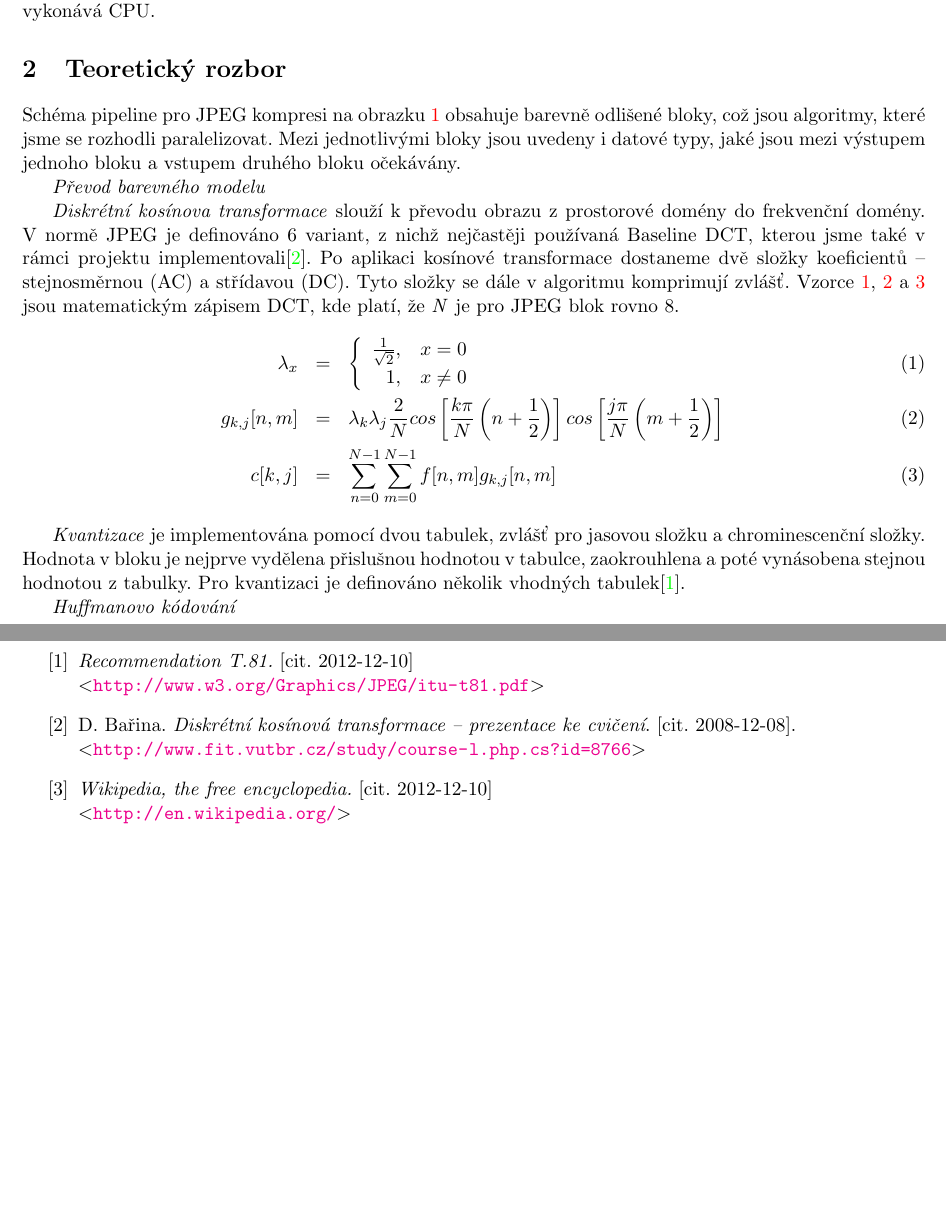
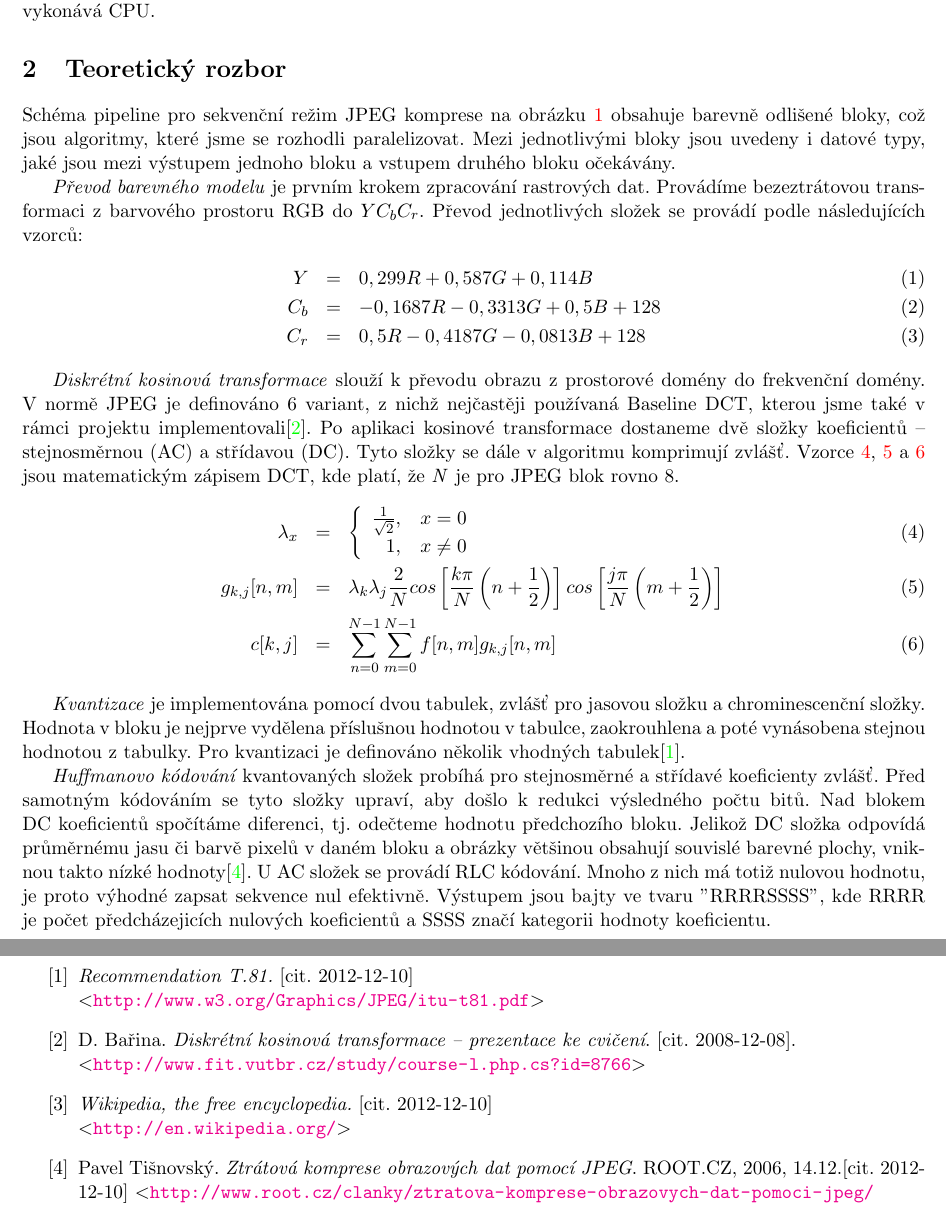
Before and after one commit to wozniakjan/jpeg-opencl, a LaTeX document (proj/doc/dokumentace.tex): two parts of pages 1 and 4 of 4, joined at a grey line, cut so that both start at the same text, the shorter picture padded with empty space. Compiled offline with pdfLaTeX.

Commit message:
nejake kecy navic

```diff
--- a/proj/doc/dokumentace.tex
+++ b/proj/doc/dokumentace.tex
@@ -32,15 +32,20 @@ a měřit zvlášť.
 Dále jsou v textu popsány vybrané algoritmy a porovnání paralelních variant na GPU se seriovými, které vykonává CPU.
 
 \section{Teoretický rozbor} %asi by bylo vhodne lepe pojmenovat tuto kapitolu
-Schéma pipeline pro JPEG kompresi na obrazku \ref{pipeline} obsahuje barevně odlišené bloky, což jsou algoritmy,
+Schéma pipeline pro sekvenční režim JPEG komprese na obrázku \ref{pipeline} obsahuje barevně odlišené bloky, což jsou algoritmy,
 které jsme se rozhodli paralelizovat. Mezi jednotlivými bloky jsou uvedeny i datové typy, jaké jsou mezi výstupem
 jednoho bloku a vstupem druhého bloku očekávány.
 
-\textit{Převod barevného modelu}
+\textit{Převod barevného modelu} je prvním krokem zpracování rastrových dat. Provádíme bezeztrátovou transformaci z barvového prostoru RGB do $YC_bC_r$. Převod jednotlivých složek se provádí podle následujících vzorců:
+\begin{eqnarray}
+  Y &=& 0,299  R + 0,587  G + 0,114  B\\
+  C_b &=& - 0,1687 R - 0,3313 G + 0,5    B + 128\\
+  C_r &=&    0,5    R - 0,4187 G - 0,0813 B + 128
+\end{eqnarray}
 
-\textit{Diskrétní kosínova transformace} slouží k převodu obrazu z prostorové domény do frekvenční domény. V normě JPEG
+\textit{Diskrétní kosinová transformace} slouží k převodu obrazu z prostorové domény do frekvenční domény. V normě JPEG
 je definováno 6 variant, z nichž nejčastěji používaná Baseline DCT, kterou jsme také v rámci projektu implementovali\cite{mul}.
-Po aplikaci kosínové transformace dostaneme dvě složky koeficientů -- stejnosměrnou (AC) a střídavou (DC). Tyto složky
+Po aplikaci kosinové transformace dostaneme dvě složky koeficientů -- stejnosměrnou (AC) a střídavou (DC). Tyto složky
 se dále v algoritmu komprimují zvlášť. Vzorce \ref{dct1}, \ref{dct2} a \ref{dct3} jsou matematickým zápisem DCT,
 kde platí, že \textit{N} je pro JPEG blok rovno 8.
 \begin{eqnarray}
@@ -54,10 +59,10 @@ c[k,j] &=& \sum^{N-1}_{n=0}{\sum^{N-1}_{m=0}{f[n,m]g_{k,j}[n,m]}}\label{dct3}
 
 
 \textit{Kvantizace} je implementována pomocí dvou tabulek, zvlášť pro jasovou složku a chrominescenční složky. Hodnota v
-bloku je nejprve vydělena přislušnou hodnotou v tabulce, zaokrouhlena a poté vynásobena stejnou hodnotou z tabulky.
+bloku je nejprve vydělena příslušnou hodnotou v tabulce, zaokrouhlena a poté vynásobena stejnou hodnotou z tabulky.
 Pro kvantizaci je definováno několik vhodných tabulek\cite{t81}.
 
-\textit{Huffmanovo kódování}
+\textit{Huffmanovo kódování} kvantovaných složek probíhá pro stejnosměrné a střídavé koeficienty zvlášť. Před samotným kódováním se tyto složky upraví, aby došlo k redukci výsledného počtu bitů. Nad blokem DC koeficientů spočítáme diferenci, tj. odečteme hodnotu předchozího bloku. Jelikož DC složka odpovídá průměrnému jasu či barvě pixelů v daném bloku a obrázky většinou obsahují souvislé barevné plochy, vniknou takto nízké hodnoty\cite{root}. U AC složek se provádí RLC kódování. Mnoho z nich má totiž nulovou hodnotu, je proto výhodné zapsat sekvence nul efektivně. Výstupem jsou bajty ve tvaru "RRRRSSSS", kde RRRR je počet předcházejicích nulových koeficientů a SSSS značí kategorii hodnoty koeficientu.
 
 \begin{figure}[H]
   \centering
@@ -129,9 +134,11 @@ Hodnoty měření jsou uvedeny v milisekundách, porovnávány jsou paralelní v
 % Vzor: \bi{label}{Název}{Poznámky.}{http://www.adresa.cz/}%
 \bi{t81}{Recommendation T.81}{\citdatum[2012-12-10]}
     {http://www.w3.org/Graphics/JPEG/itu-t81.pdf}
-\bibitem{mul}{D. Bařina. \textit{Diskrétní kosínová transformace -- prezentace ke cvičení}. \citdatum[2008-12-08].\\
+\bibitem{mul}{D. Bařina. \textit{Diskrétní kosinová transformace -- prezentace ke cvičení}. \citdatum[2008-12-08].\\
     $<$\url{http://www.fit.vutbr.cz/study/course-l.php.cs?id=8766}$>$}
 \bi{wiki}{Wikipedia, the free encyclopedia}{\citdatum[2012-12-10]}
     {http://en.wikipedia.org/}
+\bibitem{root}{Pavel Tišnovský. \textit{Ztrátová komprese obrazových dat pomocí JPEG}. ROOT.CZ, 2006, 14.12.}{\citdatum[2012-12-10]}
+    $<$\url{http://www.root.cz/clanky/ztratova-komprese-obrazovych-dat-pomoci-jpeg/}
 \end{thebibliography}}
 \end{document}
```
Also changed, not shown: proj/doc/dokumentace.tex (8 more changed lines).
